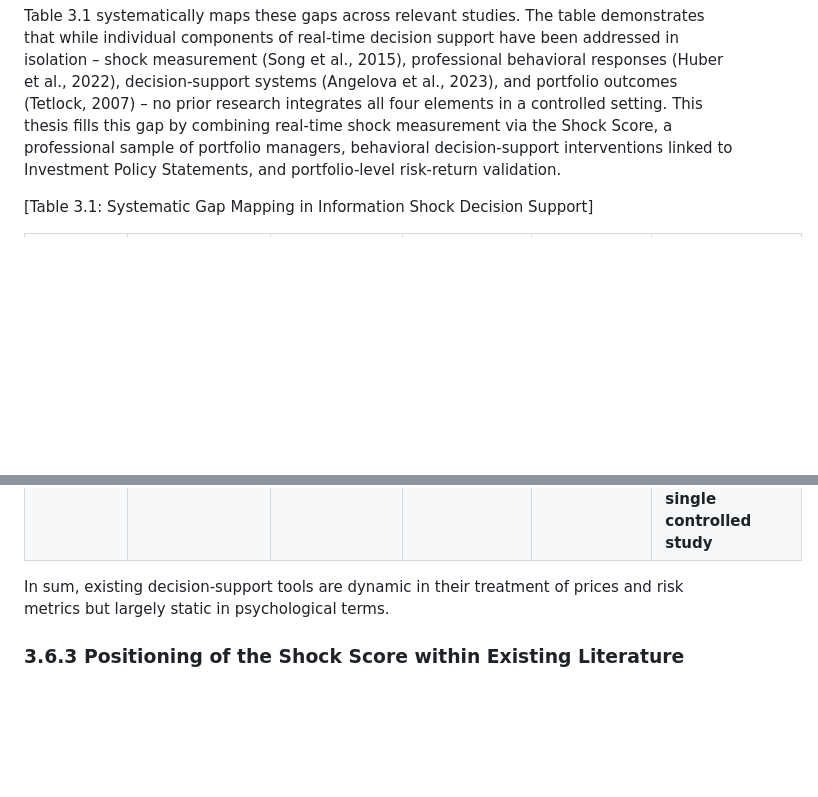
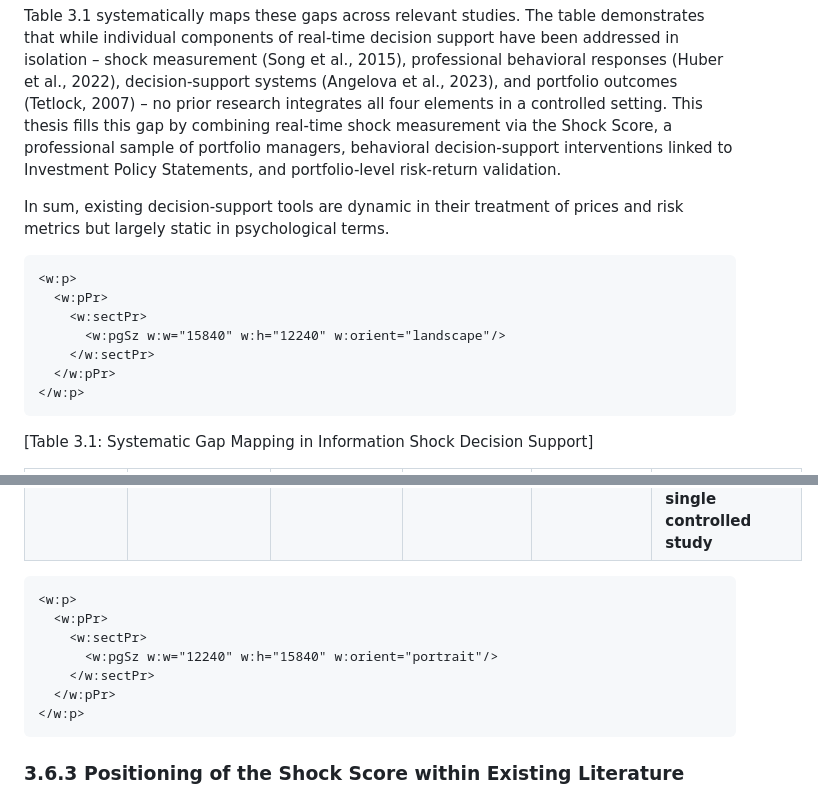
Before and after one commit to Amarows/thesis, a Markdown page: thesis.md, 2 parts joined by grey strips. GitHub-like rendering; blank space fills up the shorter version.

Commit message:
Standardize page orientation tags for consistent formatting across tables and sections in Chapter 3-5.

````diff
--- a/thesis.md
+++ b/thesis.md
@@ -432,6 +432,17 @@ Consequently, existing research has not produced systems that translate incoming
 
 Table 3.1 systematically maps these gaps across relevant studies. The table demonstrates that while individual components of real-time decision support have been addressed in isolation – shock measurement (Song et al., 2015), professional behavioral responses (Huber et al., 2022), decision-support systems (Angelova et al., 2023), and portfolio outcomes (Tetlock, 2007) – no prior research integrates all four elements in a controlled setting. This thesis fills this gap by combining real-time shock measurement via the Shock Score, a professional sample of portfolio managers, behavioral decision-support interventions linked to Investment Policy Statements, and portfolio-level risk-return validation.
 
+In sum, existing decision-support tools are dynamic in their treatment of prices and risk metrics but largely static in psychological terms.
+
+```{=openxml}
+<w:p>
+  <w:pPr>
+    <w:sectPr>
+      <w:pgSz w:w="15840" w:h="12240" w:orient="landscape"/>
+    </w:sectPr>
+  </w:pPr>
+</w:p>
+```
 [Table 3.1: Systematic Gap Mapping in Information Shock Decision Support]
 
 | Study                      | Real-time Shock Measurement | Professional Sample | Behavioral Decision Support | Portfolio Outcome Validation | Primary Gap |
@@ -445,8 +456,15 @@ Table 3.1 systematically maps these gaps across relevant studies. The table demo
 | Lim (2025)                 | Yes – real-time sentiment + behavioral classification | No – simulated trading environment | Yes – emotion-aware advisory with XAI | No – trading behavior only, no portfolio risk-return metrics | Closest comparator; integrates XAI but lacks professional validation and portfolio outcome assessment |
 | **This Thesis**            | **Yes – PCA-based Shock Score combining news intensity, sentiment, attention** | **Yes – portfolio managers with 5+ years experience** | **Yes – real-time bias mitigation via IPS-linked cooling-off protocols** | **Yes – Sharpe ratio, Sortino ratio, max drawdown, volatility** | **Integrates all components: real-time shock measurement, professional context, behavioral intervention, and portfolio performance validation in a single controlled study** |
 
-In sum, existing decision-support tools are dynamic in their treatment of prices and risk metrics but largely static in psychological terms.
-
+```{=openxml}
+<w:p>
+  <w:pPr>
+    <w:sectPr>
+      <w:pgSz w:w="12240" w:h="15840" w:orient="portrait"/>
+    </w:sectPr>
+  </w:pPr>
+</w:p>
+```
 ### 3.6.3 Positioning of the Shock Score within Existing Literature
 
 The Shock Score concept introduced in this thesis is positioned as a novel approach that bridges behavioral theory and operational decision-making needs. Unlike most behavioral finance studies, the Shock Score is designed as an ex-ante, real-time metric intended for practitioner use. It quantifies the potential cognitive strain on a portfolio manager before and during an information event by integrating market data with established psychological mechanisms. To the author's knowledge, prior research has not proposed a comparable behavioral risk index explicitly tailored to support human decision-making in real time. The closest technical analogues are sentiment- and news-based measures developed for predictive or algorithmic purposes. For example, Song et al. (2015) construct sentiment-based signals to forecast asset returns, but these measures are intended for automated trading systems rather than for guiding portfolio managers' behavioral responses as shocks unfold ([Song et al., 2015](https://dx.doi.org/10.2139/ssrn.2631135)). By contrast, the Shock Score operationalizes insights from cognitive psychology, such as loss aversion, anchoring, and overconfidence, into an actionable signal designed to inform ex-ante decision support.
````
Also changed, not shown: other parts of thesis.md (+58 -0 lines).
